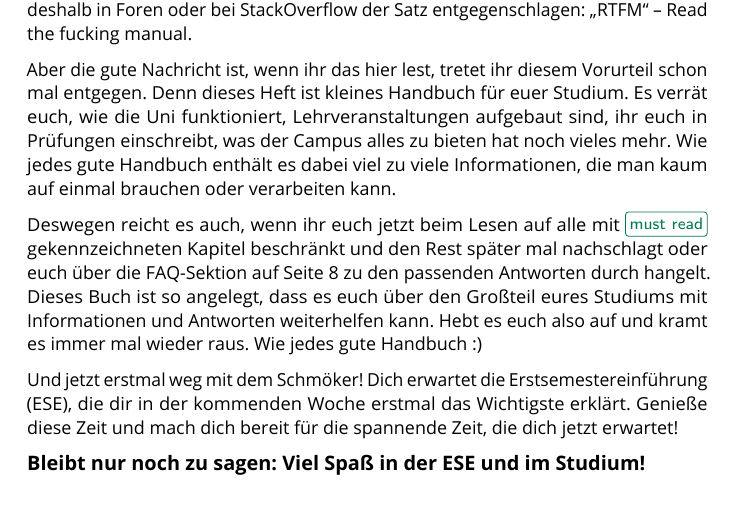
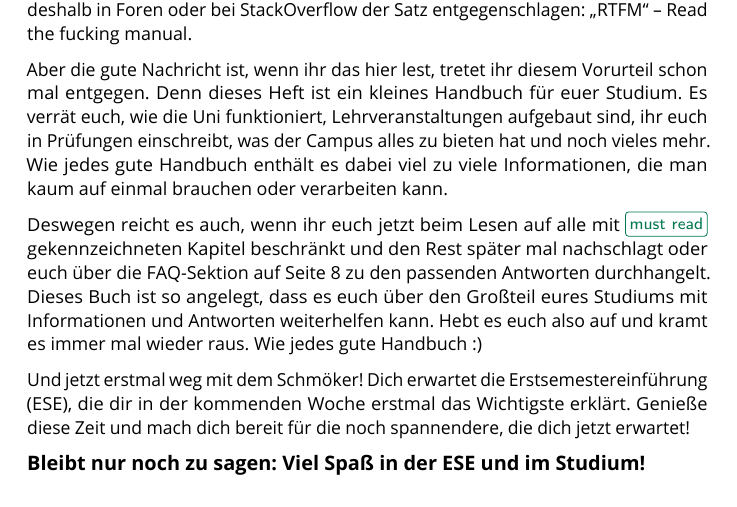
Before and after one commit to fsr/nopanic, a LaTeX document (nopanic.tex, which reads texte/vorwort.tex): part of page 4 of 59, cut so that both start at the same text. Compiled offline with LuaLaTeX.

Commit message:
korrekturen vorwort

```diff
--- a/texte/vorwort.tex
+++ b/texte/vorwort.tex
@@ -6,15 +6,15 @@ Hallo! Bis hierher hast du es nun schon mal geschafft. Wahnsinn!
 Wie du vielleicht im Verlauf deines jetzt beginnenden Studiums feststellen wirst, ist es eine der schwersten Aufgaben, einen Informatiker zum Lesen des Handbuchs oder der Dokumentation zu bewegen. Vielleicht ist das so ein Spleen, der uns anhängt, vielleicht basteln wir aber auch einfach lieber tagelang an einem Problem, als eine halbe Stunde zum Nachschlagen im Handbuch zu investieren.
 Oft wird euch deshalb in Foren oder bei StackOverflow der Satz entgegenschlagen: \enquote{RTFM} -- Read the fucking manual.
 
-Aber die gute Nachricht ist, wenn ihr das hier lest, tretet ihr diesem Vorurteil schon mal entgegen. Denn dieses Heft ist kleines Handbuch für euer Studium.
-Es verrät euch, wie die Uni funktioniert, Lehrveranstaltungen aufgebaut sind, ihr euch in Prüfungen einschreibt, was der Campus alles zu bieten hat noch vieles mehr.
+Aber die gute Nachricht ist, wenn ihr das hier lest, tretet ihr diesem Vorurteil schon mal entgegen. Denn dieses Heft ist ein kleines Handbuch für euer Studium.
+Es verrät euch, wie die Uni funktioniert, Lehrveranstaltungen aufgebaut sind, ihr euch in Prüfungen einschreibt, was der Campus alles zu bieten hat und noch vieles mehr.
 Wie jedes gute Handbuch enthält es dabei viel zu viele Informationen, die man kaum auf einmal brauchen oder verarbeiten kann.
 
-Deswegen reicht es auch, wenn ihr euch jetzt beim Lesen auf alle mit \keys{must read} gekennzeichneten Kapitel beschränkt und den Rest später mal nachschlagt oder euch über die FAQ-Sektion auf Seite~\pageref{sec:faq} zu den passenden Antworten durch hangelt.
+Deswegen reicht es auch, wenn ihr euch jetzt beim Lesen auf alle mit \keys{must read} gekennzeichneten Kapitel beschränkt und den Rest später mal nachschlagt oder euch über die FAQ-Sektion auf Seite~\pageref{sec:faq} zu den passenden Antworten durchhangelt.
 Dieses Buch ist so angelegt, dass es euch über den Großteil eures Studiums mit Informationen und Antworten weiterhelfen kann. Hebt es euch also auf und kramt es immer mal wieder raus. Wie jedes gute Handbuch :)
 
 Und jetzt erstmal weg mit dem Schmöker! Dich erwartet die Erstsemestereinführung (ESE), die dir in der kommenden Woche erstmal das Wichtigste erklärt.
-Genieße diese Zeit und mach dich bereit für die spannende Zeit, die dich jetzt erwartet!
+Genieße diese Zeit und mach dich bereit für die noch spannendere, die dich jetzt erwartet!
 
 \textbf{Bleibt nur noch zu sagen: Viel Spaß in der ESE und im Studium!}
 
```
